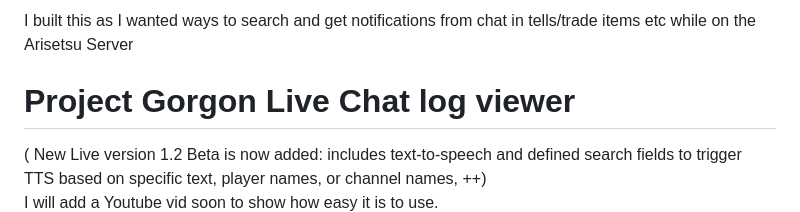
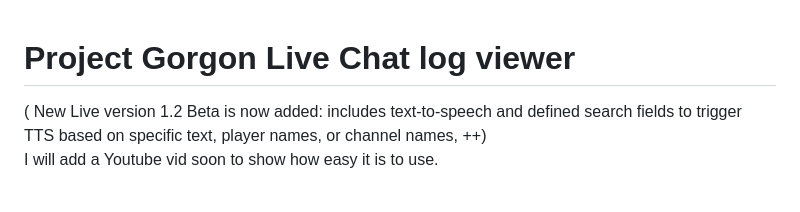
Before and after one commit to Peteskis/Project-Gorgon-Chat-log-viewer, a Markdown page: README.md, the part around the change. Rendered like a GitHub page; blank space fills up the shorter version.

```diff
--- a/README.md
+++ b/README.md
@@ -1,4 +1,4 @@
-I built this as I wanted ways to search and get notifications from chat in tells/trade items etc while on the Arisetsu Server
+
 # Project Gorgon Live Chat log viewer
 ( New Live version 1.2 Beta is now added: includes text-to-speech and defined search fields to trigger TTS based on specific text, player names, or channel names, ++)
 I will add a Youtube vid soon to show how easy it is to use.
```
